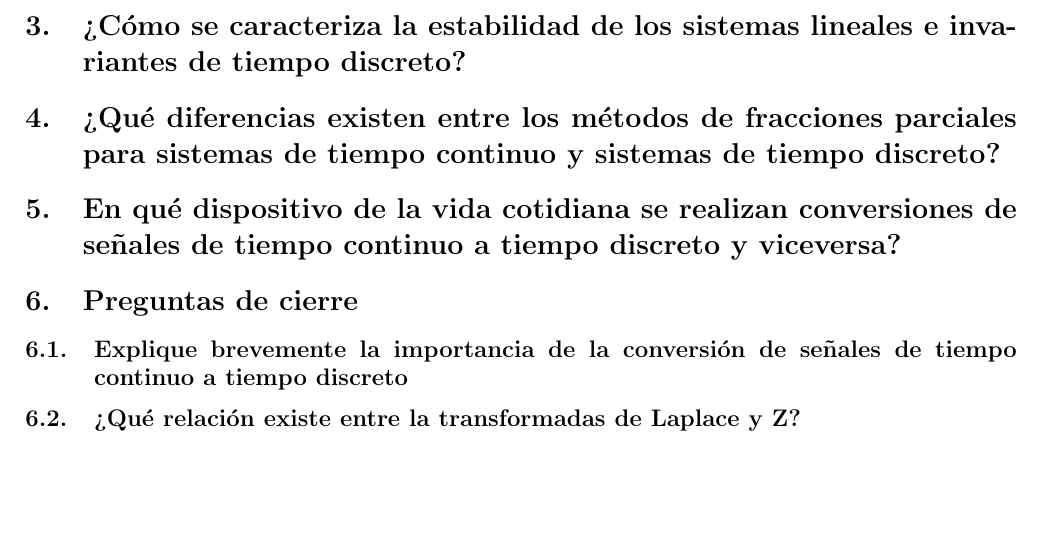
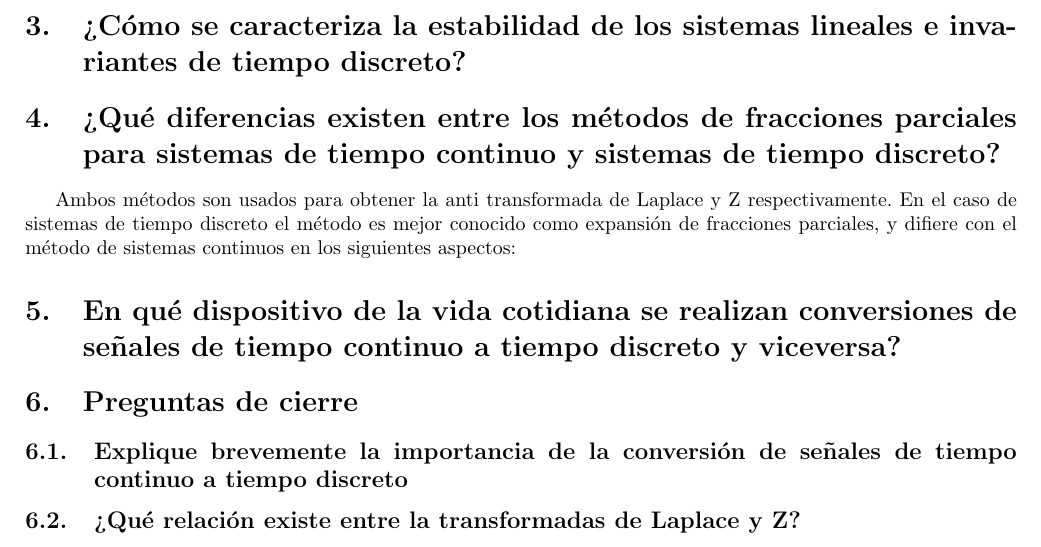
Before and after one commit to ekorvilleda/2021-1--5-Senales_Y_Sistemas, a LaTeX document (Previo_3/main.tex, which reads Previo_3/latex/previo.tex): part of page 2 of 2, cut so that both start at the same text, the shorter picture padded with empty space. Compiled offline with pdfLaTeX.

Commit message:
Update previo.tex

```diff
--- a/Previo_3/latex/previo.tex
+++ b/Previo_3/latex/previo.tex
@@ -7,6 +7,7 @@
 \section{¿Cuál es la relación entre las variables s y z? ¿Cómo se relaciona el plano complejo en s con el plano complejo en z?}
 \section{¿Cómo se caracteriza la estabilidad de los sistemas lineales e invariantes de tiempo discreto?}
 \section{¿Qué diferencias existen entre los métodos de fracciones parciales para sistemas de tiempo continuo y sistemas de tiempo discreto?}
+Ambos métodos son usados para obtener la anti transformada de Laplace y Z respectivamente. En el caso de sistemas de tiempo discreto el método es mejor conocido como expansión de fracciones parciales, y difiere con el método de sistemas continuos en los siguientes aspectos:
 \section{En qué dispositivo de la vida cotidiana se realizan conversiones de señales de tiempo continuo a tiempo discreto y viceversa?}
 
 \section{Preguntas de cierre}
```
